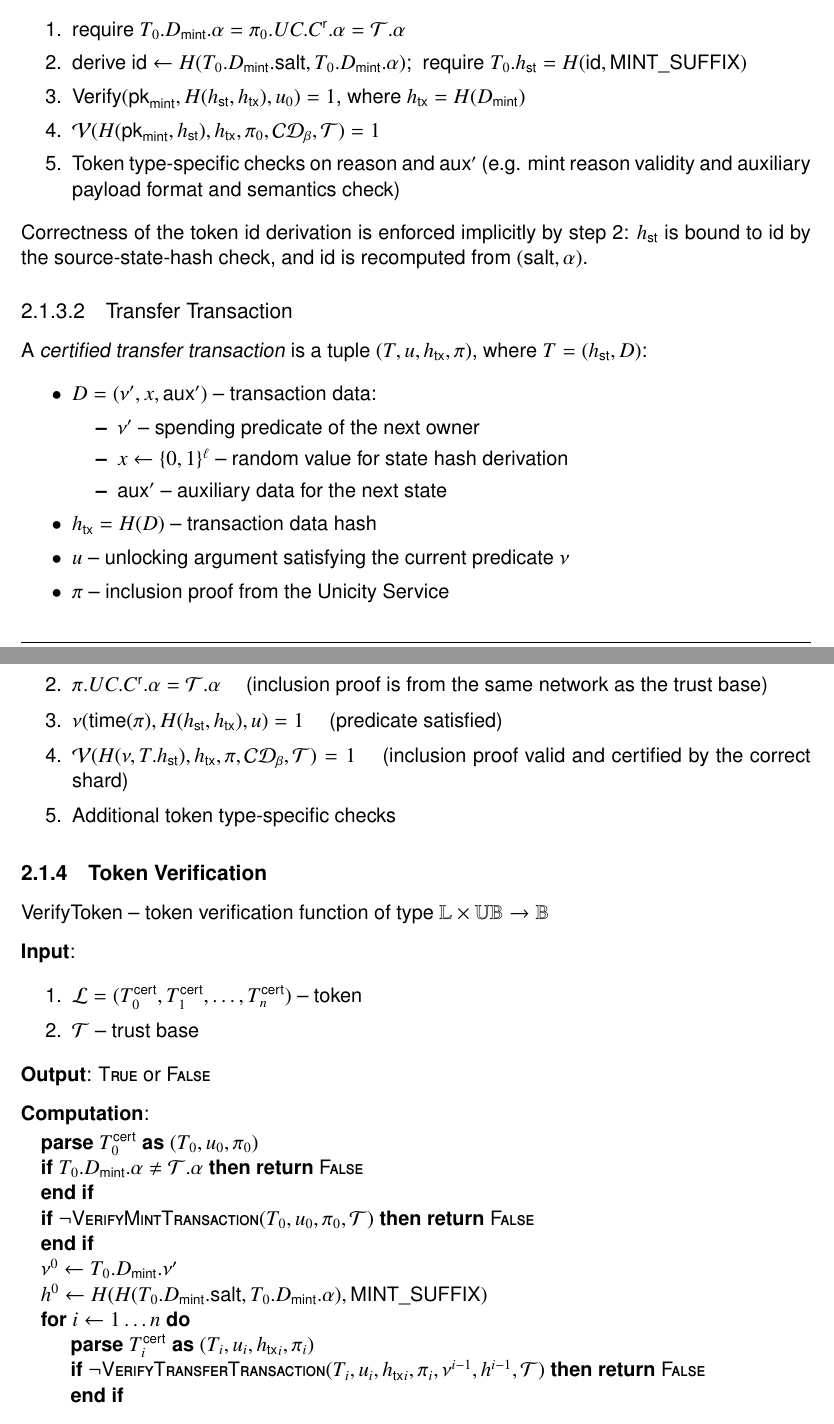
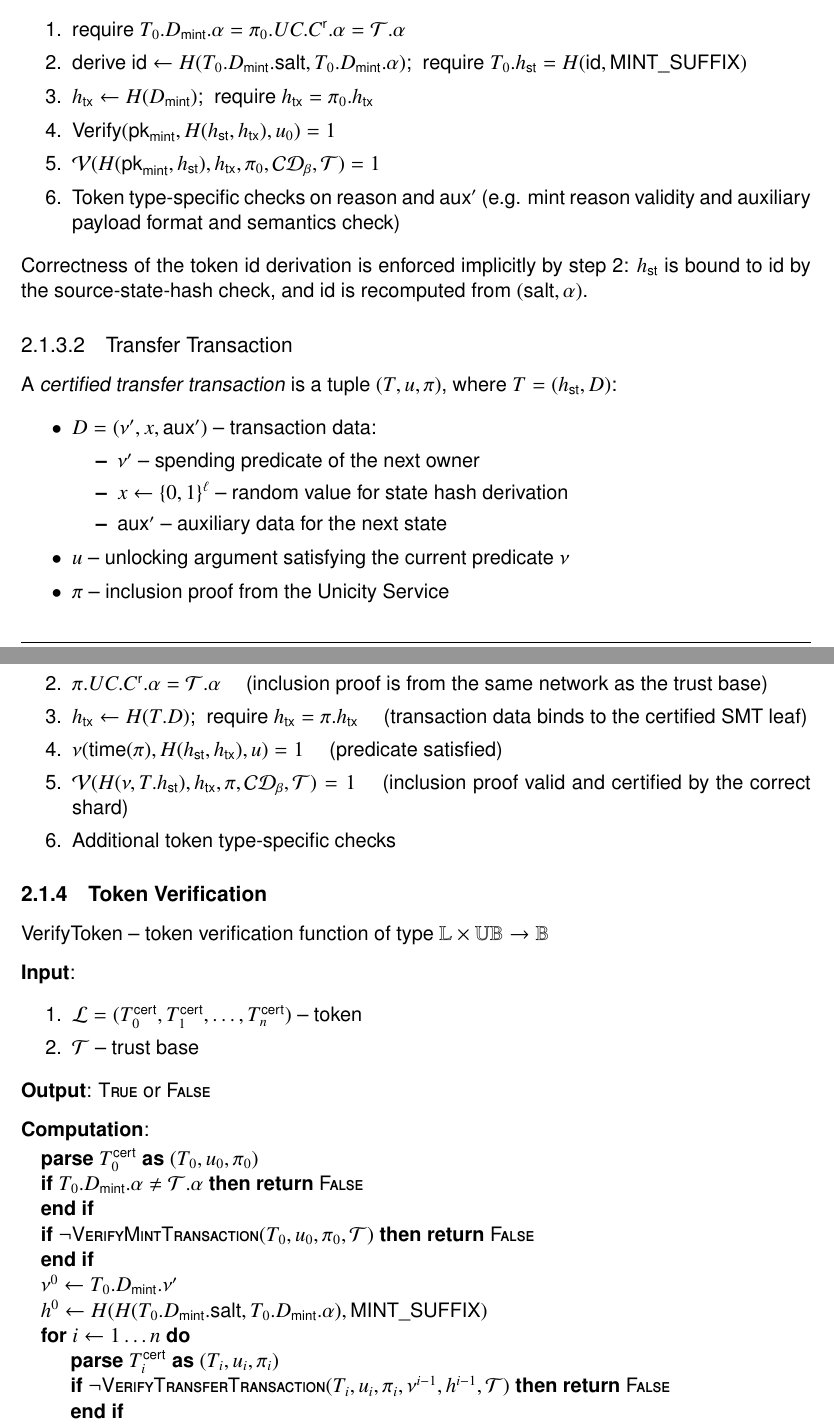
Before and after one commit to unicitynetwork/unicity-yellowpaper-tex, a LaTeX document (unicity-yellowpaper.tex, which reads execution-layer.tex): two parts of pages 12 and 13 of 126, joined at a grey line, cut so that both start at the same text. Compiled offline with pdfLaTeX.

Commit message:
remove redundant \txhash (already gone from encodings appendix)

```diff
--- a/execution-layer.tex
+++ b/execution-layer.tex
@@ -98,7 +98,8 @@ $\mathsf{MINT\_SUFFIX}$\index{MINT\_SUFFIX} is a fixed domain separator constant
 \begin{enumerate}
 	\item require $T_0.D_\mathsf{mint}.\alpha = \pi_0.UC.C^\mathsf{r}.\alpha = \mathcal{T}.\alpha$
 	\item derive $\mathsf{id} \gets H(T_0.D_\mathsf{mint}.\mathsf{salt}, T_0.D_\mathsf{mint}.\alpha)$;\; require $T_0.\sthash = H(\mathsf{id}, \mathsf{MINT\_SUFFIX})$
-	\item $\mathsf{Verify}(\mathsf{pk}_\mathsf{mint}, H(\sthash, \txhash), u_0) = 1$, where $\txhash = H(D_\mathsf{mint})$
+	\item $\txhash \gets H(D_\mathsf{mint})$;\; require $\txhash = \pi_0.\txhash$
+	\item $\mathsf{Verify}(\mathsf{pk}_\mathsf{mint}, H(\sthash, \txhash), u_0) = 1$
 	\item $\mathcal{V}(H(\mathsf{pk}_\mathsf{mint}, \sthash), \txhash, \pi_0, \mathcal{CD}_\beta, \mathcal{T}) = 1$
 	\item Token type-specific checks on $\mathsf{reason}$ and $\auxd'$ (e.g. mint reason validity and auxiliary payload format and semantics check)
 \end{enumerate}
@@ -109,7 +110,7 @@ Correctness of the token id derivation is enforced implicitly by step~2: $\sthas
 \subsubsection{Transfer Transaction}\label{sec:transfer-tx}
 
 \index{transfer transaction!structure}
-A \emph{certified transfer transaction} is a tuple $(T, u, \txhash, \pi)$, where $T = (\sthash, D)$:
+A \emph{certified transfer transaction} is a tuple $(T, u, \pi)$, where $T = (\sthash, D)$:
 \begin{itemize}
 	\item $D = (\predi', x, \auxd')$ -- transaction data:
 	\begin{itemize}
@@ -117,7 +118,6 @@ A \emph{certified transfer transaction} is a tuple $(T, u, \txhash, \pi)$, where
 		\item $x \gets \{0,1\}^\ell$ -- random value for state hash derivation
 		\item $\auxd'$ -- auxiliary data for the next state
 	\end{itemize}
-	\item $\txhash = H(D)$ -- transaction data hash
 	\item $u$ -- unlocking argument satisfying the current predicate $\predi$
 	\item $\pi$ -- inclusion proof from the Unicity Service
 \end{itemize}
@@ -135,6 +135,7 @@ A \emph{certified transfer transaction} is a tuple $(T, u, \txhash, \pi)$, where
 \begin{enumerate}
 	\item $T.\sthash = h$ \quad (state hash matches expected)
 	\item $\pi.UC.C^\mathsf{r}.\alpha = \mathcal{T}.\alpha$ \quad (inclusion proof is from the same network as the trust base)
+	\item $\txhash \gets H(T.D)$;\; require $\txhash = \pi.\txhash$ \quad (transaction data binds to the certified SMT leaf)
 	\item $\predi(\mathsf{time}(\pi), H(\sthash, \txhash), u) = 1$ \quad (predicate satisfied)
 	\item $\mathcal{V}(H(\predi, T.\sthash), \txhash, \pi, \mathcal{CD}_\beta, \mathcal{T}) = 1$ \quad (inclusion proof valid and certified by the correct shard)
 	\item Additional token type-specific checks
@@ -161,8 +162,8 @@ $\mathsf{VerifyToken}$ -- token verification function of type $\mathbb{L} \times
 	\State $\predi^0 \gets T_0.D_\mathsf{mint}.\predi'$
 	\State $h^0 \gets H(H(T_0.D_\mathsf{mint}.\mathsf{salt}, T_0.D_\mathsf{mint}.\alpha), \mathsf{MINT\_SUFFIX})$
 	\For {$i \gets 1 \ldots n$}
-		\State \Parse $T_i^\mathsf{cert}$ \textbf{as} $(T_i, u_i, \txhash_i, \pi_i)$
-		\If {$\neg \Call{VerifyTransferTransaction}{T_i, u_i, \txhash_i, \pi_i, \predi^{i-1}, h^{i-1}, \mathcal{T}}$} \Return \FALSE \EndIf
+		\State \Parse $T_i^\mathsf{cert}$ \textbf{as} $(T_i, u_i, \pi_i)$
+		\If {$\neg \Call{VerifyTransferTransaction}{T_i, u_i, \pi_i, \predi^{i-1}, h^{i-1}, \mathcal{T}}$} \Return \FALSE \EndIf
 		\State $\predi^{i} \gets T_i.D.\predi'$
 		\State $h^{i} \gets H(h^{i-1}, T_i.D.x)$
 	\EndFor
```
Also changed, not shown: execution-layer.tex (6 more changed lines).
